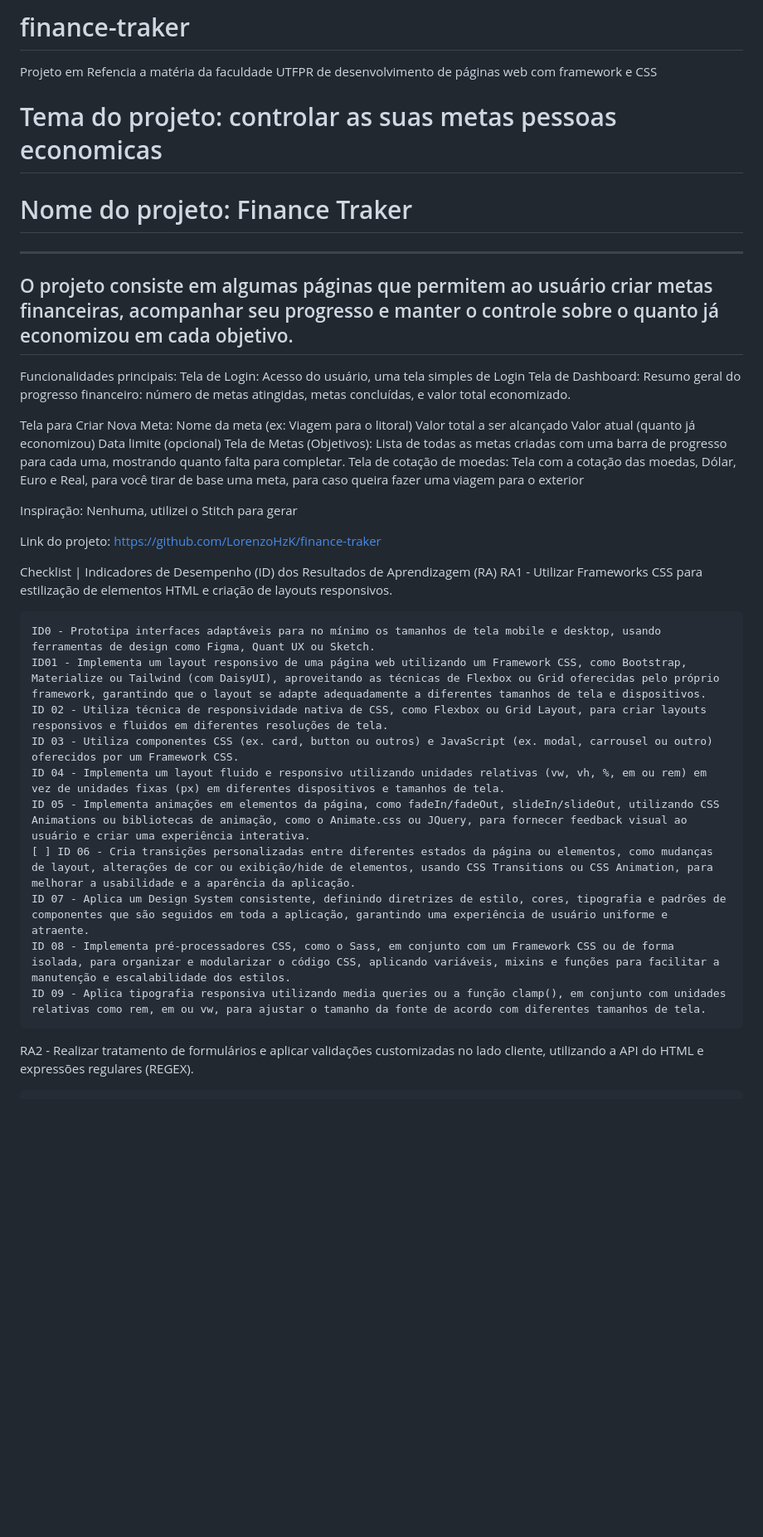
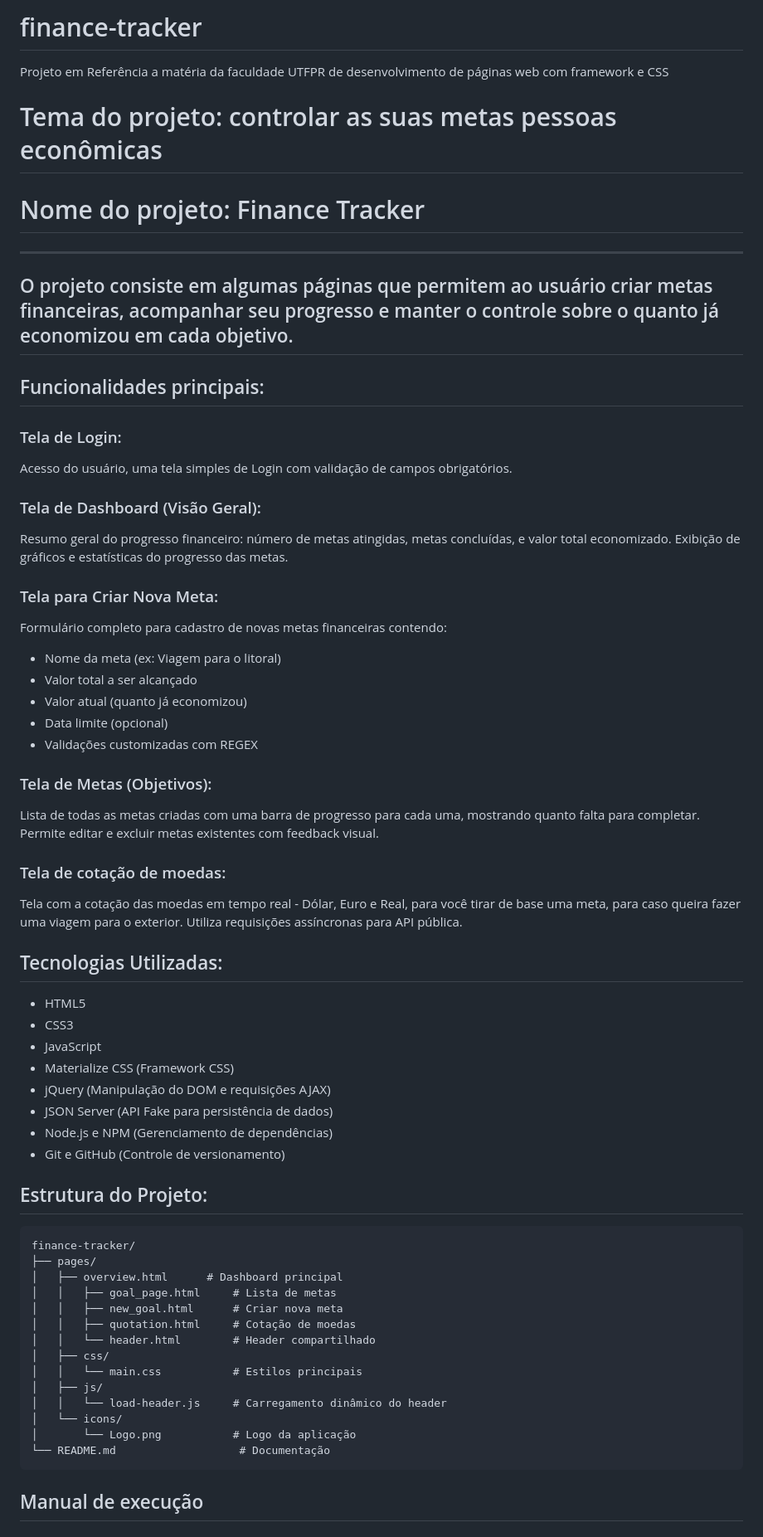
Before and after one commit to LorenzoHzK/finance-traker, a Markdown page: README.md, the part around one of its changes. Shown at 83% size. Drawn GitHub-style; blank space fills up the shorter version.

Commit message:
Fix typos and formatting in README.md
Corrige erros de digitação e formatação no README.md, incluindo correções de palavras e adição de seções.

````diff
--- a/README.md
+++ b/README.md
@@ -1,47 +1,63 @@
-# finance-traker
-Projeto em Refencia a matéria da faculdade UTFPR de desenvolvimento de páginas web com framework e CSS
+# finance-tracker
+Projeto em Referência a matéria da faculdade UTFPR de desenvolvimento de páginas web com framework e CSS
 
-# Tema do projeto: controlar as suas metas pessoas economicas
-# Nome do projeto: Finance Traker
+# Tema do projeto: controlar as suas metas pessoas econômicas
+# Nome do projeto: Finance Tracker
 
 
 --------------------------------------------------------------------------------------------------------------------------------------------------------------------------------------------------------------
-O projeto consiste em algumas páginas  que permitem ao usuário criar metas financeiras, acompanhar seu progresso e manter o controle sobre o quanto já economizou em cada objetivo.
+O projeto consiste em algumas páginas que permitem ao usuário criar metas financeiras, acompanhar seu progresso e manter o controle sobre o quanto já economizou em cada objetivo.
 --------------------------------------------------------------------------------------------------------------------------------------------------------------------------------------------------------------
 
-Funcionalidades principais:
-Tela de Login:
-Acesso do usuário, uma tela simples de Login
-Tela de Dashboard:
-Resumo geral do progresso financeiro: número de metas atingidas, metas concluídas, e valor total economizado.
+## Funcionalidades principais:
 
-Tela para Criar Nova Meta:
-Nome da meta (ex: Viagem para o litoral)
-Valor total a ser alcançado
-Valor atual (quanto já economizou)
-Data limite (opcional)
-Tela de Metas (Objetivos): Lista de todas as metas criadas com uma barra de progresso para cada uma, mostrando quanto falta para completar.
-Tela de cotação de moedas: Tela com a cotação das moedas, Dólar, Euro e Real, para você tirar de base uma meta, para caso queira fazer uma viagem para o exterior
+### Tela de Login:
+Acesso do usuário, uma tela simples de Login com validação de campos obrigatórios.
 
-Inspiração: Nenhuma, utilizei o Stitch para gerar
+### Tela de Dashboard (Visão Geral):
+Resumo geral do progresso financeiro: número de metas atingidas, metas concluídas, e valor total economizado. Exibição de gráficos e estatísticas do progresso das metas.
 
-Link do projeto: https://github.com/LorenzoHzK/finance-traker
+### Tela para Criar Nova Meta:
+Formulário completo para cadastro de novas metas financeiras contendo:
+- Nome da meta (ex: Viagem para o litoral)
+- Valor total a ser alcançado
+- Valor atual (quanto já economizou)
+- Data limite (opcional)
+- Validações customizadas com REGEX
 
+### Tela de Metas (Objetivos):
+Lista de todas as metas criadas com uma barra de progresso para cada uma, mostrando quanto falta para completar. Permite editar e excluir metas existentes com feedback visual.
 
+### Tela de cotação de moedas:
+Tela com a cotação das moedas em tempo real - Dólar, Euro e Real, para você tirar de base uma meta, para caso queira fazer uma viagem para o exterior. Utiliza requisições assíncronas para API pública.
 
-Checklist | Indicadores de Desempenho (ID) dos Resultados de Aprendizagem (RA)
-RA1 - Utilizar Frameworks CSS para estilização de elementos HTML e criação de layouts responsivos.
+## Tecnologias Utilizadas:
+- HTML5
+- CSS3
+- JavaScript
+- Materialize CSS (Framework CSS)
+- jQuery (Manipulação do DOM e requisições AJAX)
+- JSON Server (API Fake para persistência de dados)
+- Node.js e NPM (Gerenciamento de dependências)
+- Git e GitHub (Controle de versionamento)
 
-    ID0 - Prototipa interfaces adaptáveis para no mínimo os tamanhos de tela mobile e desktop, usando ferramentas de design como Figma, Quant UX ou Sketch.
-    ID01 - Implementa um layout responsivo de uma página web utilizando um Framework CSS, como Bootstrap, Materialize ou Tailwind (com DaisyUI), aproveitando as técnicas de Flexbox ou Grid oferecidas pelo próprio framework, garantindo que o layout se adapte adequadamente a diferentes tamanhos de tela e dispositivos.
-    ID 02 - Utiliza técnica de responsividade nativa de CSS, como Flexbox ou Grid Layout, para criar layouts responsivos e fluidos em diferentes resoluções de tela.
-    ID 03 - Utiliza componentes CSS (ex. card, button ou outros) e JavaScript (ex. modal, carrousel ou outro) oferecidos por um Framework CSS.
-    ID 04 - Implementa um layout fluido e responsivo utilizando unidades relativas (vw, vh, %, em ou rem) em vez de unidades fixas (px) em diferentes dispositivos e tamanhos de tela.
-    ID 05 - Implementa animações em elementos da página, como fadeIn/fadeOut, slideIn/slideOut, utilizando CSS Animations ou bibliotecas de animação, como o Animate.css ou JQuery, para fornecer feedback visual ao usuário e criar uma experiência interativa.
-    [ ] ID 06 - Cria transições personalizadas entre diferentes estados da página ou elementos, como mudanças de layout, alterações de cor ou exibição/hide de elementos, usando CSS Transitions ou CSS Animation, para melhorar a usabilidade e a aparência da aplicação.
-    ID 07 - Aplica um Design System consistente, definindo diretrizes de estilo, cores, tipografia e padrões de componentes que são seguidos em toda a aplicação, garantindo uma experiência de usuário uniforme e atraente.
-    ID 08 - Implementa pré-processadores CSS, como o Sass, em conjunto com um Framework CSS ou de forma isolada, para organizar e modularizar o código CSS, aplicando variáveis, mixins e funções para facilitar a manutenção e escalabilidade dos estilos.
-    ID 09 - Aplica tipografia responsiva utilizando media queries ou a função clamp(), em conjunto com unidades relativas como rem, em ou vw, para ajustar o tamanho da fonte de acordo com diferentes tamanhos de tela.
+## Estrutura do Projeto:
+```
+finance-tracker/
+├── pages/
+│   ├── overview.html      # Dashboard principal
+│   │   ├── goal_page.html     # Lista de metas
+│   │   ├── new_goal.html      # Criar nova meta
+│   │   ├── quotation.html     # Cotação de moedas
+│   │   └── header.html        # Header compartilhado
+│   ├── css/
+│   │   └── main.css           # Estilos principais
+│   ├── js/
+│   │   └── load-header.js     # Carregamento dinâmico do header
+│   └── icons/
+│       └── Logo.png           # Logo da aplicação
+└── README.md                   # Documentação
+```
 
-RA2 - Realizar tratamento de formulários e aplicar validações customizadas no lado cliente, utilizando a API do HTML e expressões regulares (REGEX).
+## Manual de execução
 
````
Also changed, not shown: other parts of README.md (+77 -36 lines).
